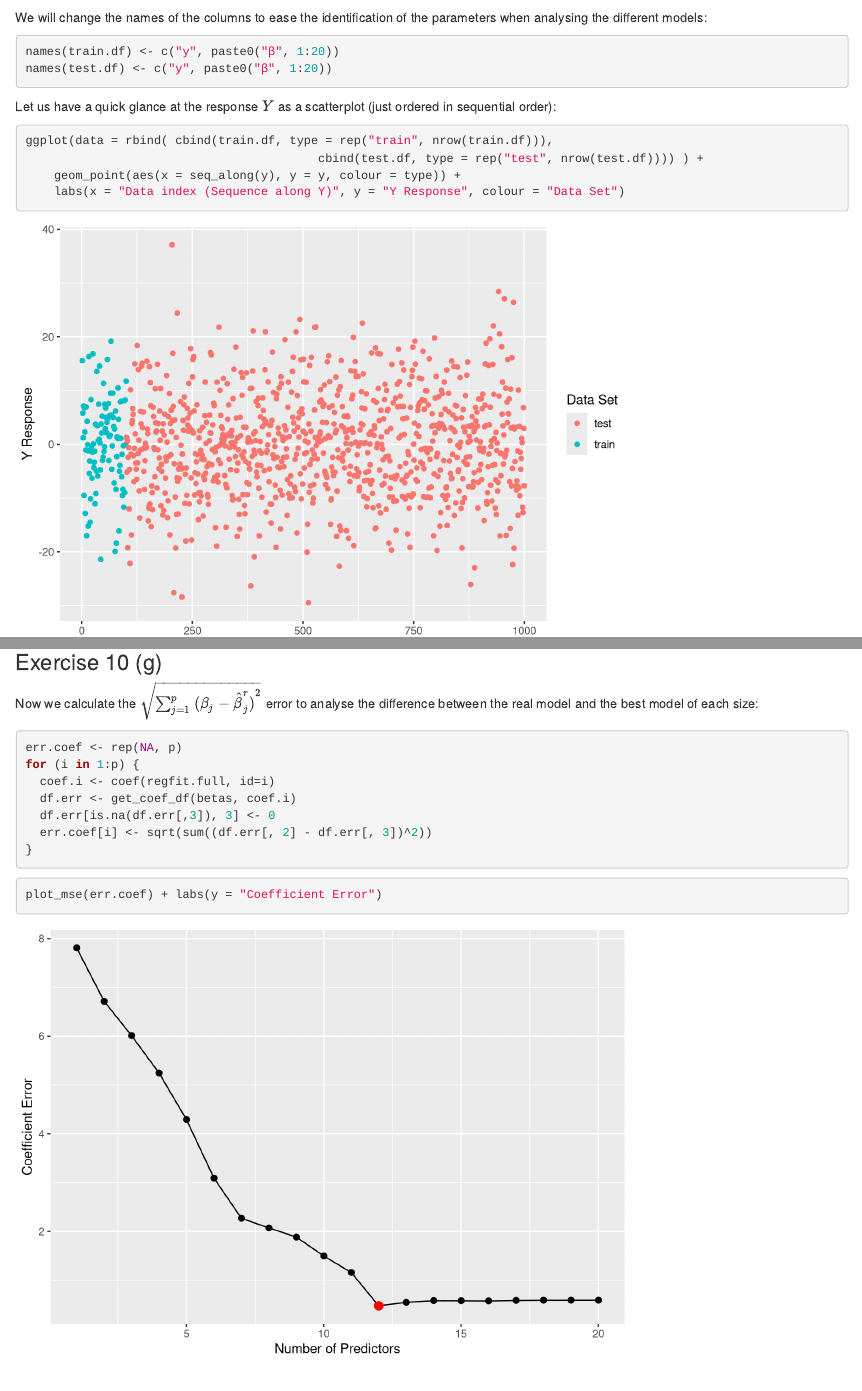
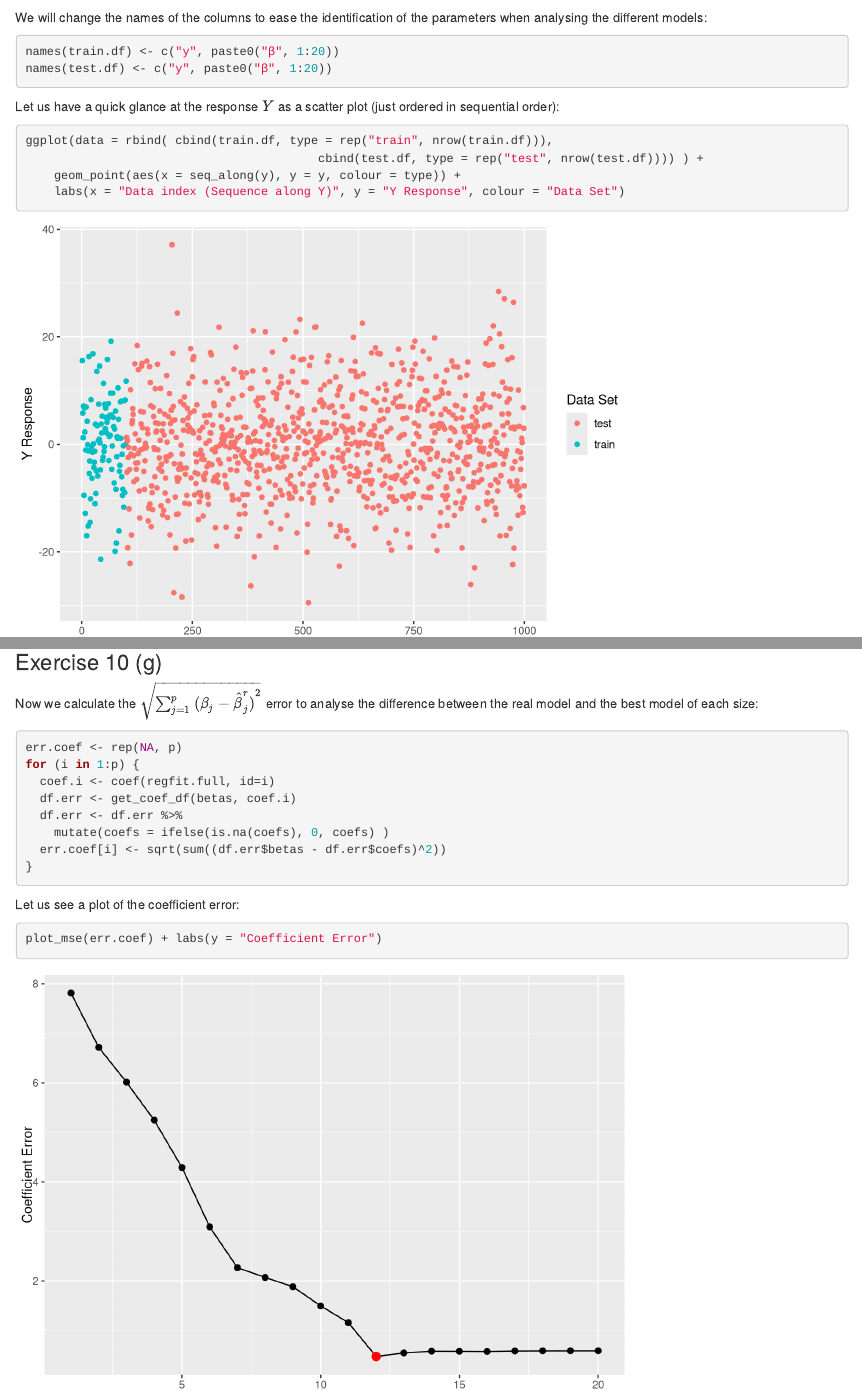
Before and after one commit to aldomann/statistics, an R Markdown document (statistical-learning/6-lm-selection-and-regularization.Rmd): the page in a window 1100 px wide, from 1020 px down, and a second part further down, joined at a grey line. Rendered offline with R 4.5, knitr and Pandoc, with nearby package versions; some code elsewhere in the file could not run offline.

Commit message:
Changed from base to dplyr to clean NA values

````diff
--- a/statistical-learning/6-lm-selection-and-regularization.Rmd
+++ b/statistical-learning/6-lm-selection-and-regularization.Rmd
@@ -707,7 +707,7 @@ names(test.df) <- c("y", paste0("β", 1:20))
 ```
 
 
-Let us have a quick glance at the response $Y$ as a scatterplot (just ordered in sequential order):
+Let us have a quick glance at the response $Y$ as a scatter plot (just ordered in sequential order):
 ```{r}
 ggplot(data = rbind( cbind(train.df, type = rep("train", nrow(train.df))),
 										 cbind(test.df, type = rep("test", nrow(test.df)))) ) +
@@ -817,10 +817,13 @@ err.coef <- rep(NA, p)
 for (i in 1:p) {
   coef.i <- coef(regfit.full, id=i)
   df.err <- get_coef_df(betas, coef.i)
-  df.err[is.na(df.err[,3]), 3] <- 0
-  err.coef[i] <- sqrt(sum((df.err[, 2] - df.err[, 3])^2))
+  df.err <- df.err %>%
+  	mutate(coefs = ifelse(is.na(coefs), 0, coefs) )
+  err.coef[i] <- sqrt(sum((df.err$betas - df.err$coefs)^2))
 }
 ```
+
+Let us see a plot of the coefficient error:
 ```{r}
 plot_mse(err.coef) + labs(y = "Coefficient Error")
 ```
````
Also changed, not shown: statistical-learning/6-lm-selection-and-regularization.Rmd (2 more changed lines).
